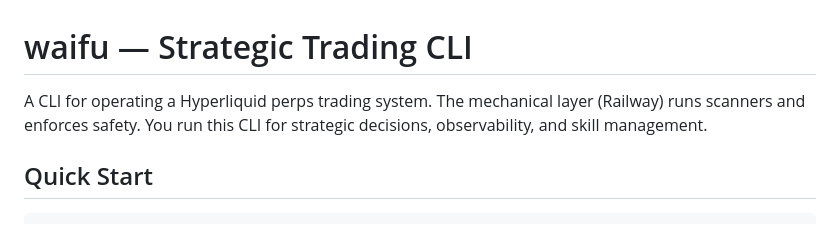
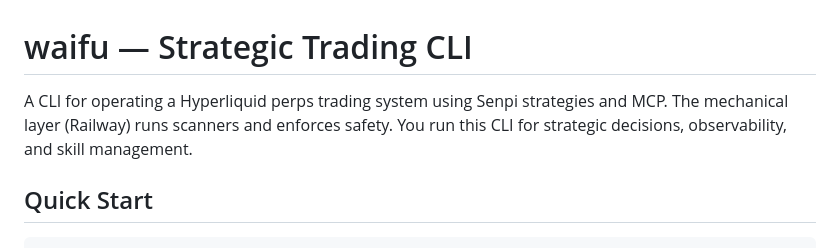
Before and after one commit to tradewife/senpi-warp, a Markdown page: README.md, the part around the change. Drawn GitHub-style.

```diff
--- a/README.md
+++ b/README.md
@@ -1,6 +1,6 @@
 # waifu — Strategic Trading CLI
 
-A CLI for operating a Hyperliquid perps trading system. The mechanical layer (Railway) runs scanners and enforces safety. You run this CLI for strategic decisions, observability, and skill management.
+A CLI for operating a Hyperliquid perps trading system using Senpi strategies and MCP. The mechanical layer (Railway) runs scanners and enforces safety. You run this CLI for strategic decisions, observability, and skill management.
 
 ## Quick Start
 
```
